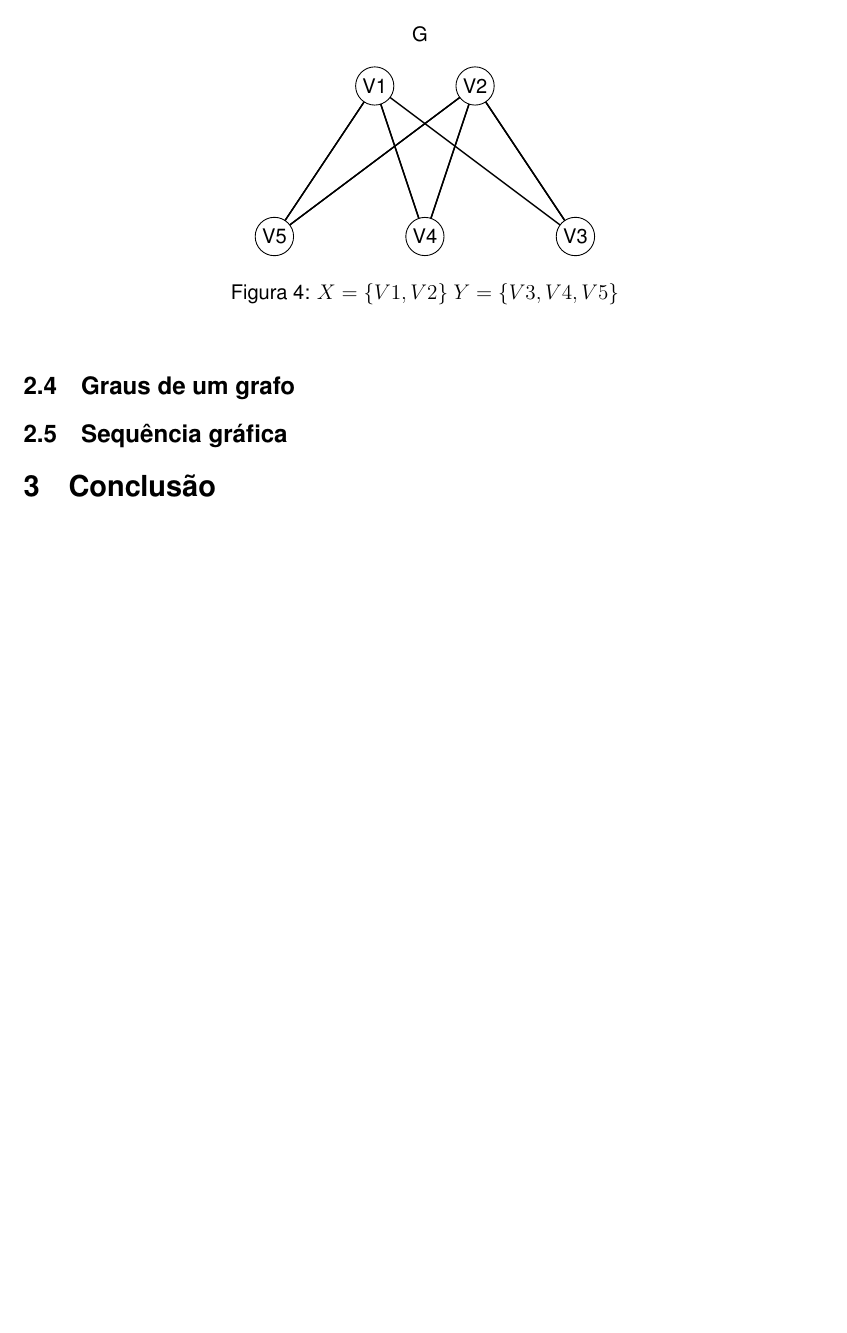
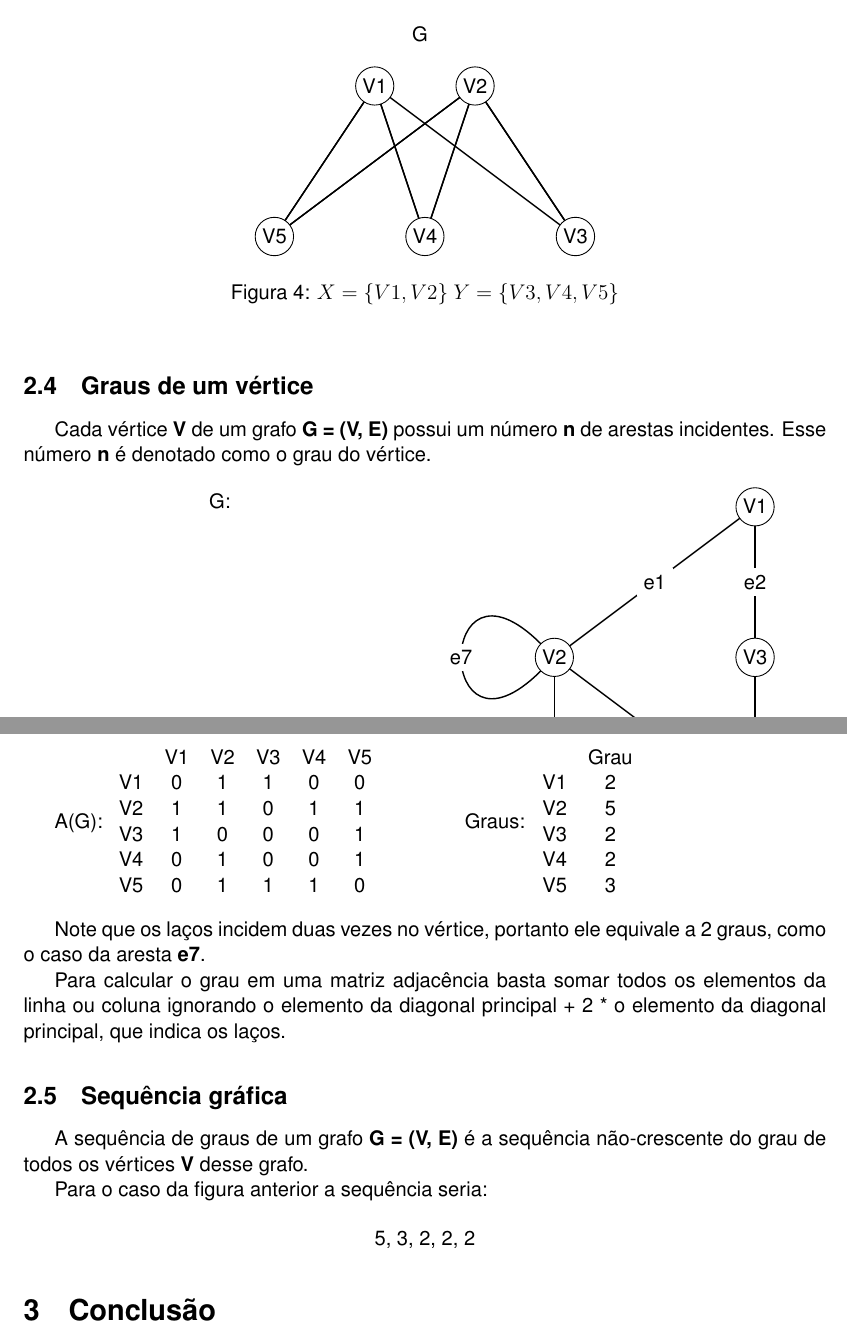
Before and after one commit to Guior/justbelieve, a LaTeX document (Latex/relatorio.tex): part of page 5 of 5 before the commit and two parts of pages 5 and 6 of 6 after it, the two joined at a grey line, cut so that both start at the same text, the shorter picture padded with empty space. Compiled offline with pdfLaTeX.

Commit message:
Adicionado graus de um vértice e sequência gráfica

```diff
--- a/Latex/relatorio.tex
+++ b/Latex/relatorio.tex
@@ -263,8 +263,67 @@ Um grafo é dado por \textbf{Bipartido completo} quando cada vértice em X é ad
 \end{center}
 
 
-\subsection{Graus de um grafo}
+\subsection{Graus de um vértice}
+
+    Cada vértice \textbf{V} de um grafo \textbf{G = (V, E)} possui um número \textbf{n} de arestas incidentes. Esse número \textbf{n} é denotado como o grau do vértice.
+
+    \begin{multicols}{2}
+        \begin{center}
+        G:
+        \end{center}
+        \begin{tikzpicture}[scale=1]
+            \tikzset{LabelStyle/.style= {fill = white}}
+            \Vertex[x=4, y=6]{V1}
+            \Vertex[x=0, y=3]{V2}
+            \Vertex[x=4, y=3]{V3}
+            \Vertex[x=0, y=0]{V4}
+            \Vertex[x=4, y=0]{V5}
+            \Edge[label=e1](V1)(V2)
+            \Edge[label=e2](V1)(V3)
+            \Edge[label=e3](V3)(V5)
+            \Edge[label=e4](V5)(V4)
+            \Edge[label=e5](V4)(V2)
+            \Edge[label=e6](V2)(V5)
+            \Loop[dist=3cm,dir=WE, style={thick,-}, label=e7](V2)
+        \end{tikzpicture}
+
+        A(G):
+        \begin{tabular}{cccccc}
+            & V1 & V2 & V3 & V4 & V5 \\
+            V1 & 0  & 1  & 1  & 0  & 0  \\
+            V2 & 1  & 1  & 0  & 1  & 1  \\
+            V3 & 1  & 0  & 0  & 0  & 1  \\
+            V4 & 0  & 1  & 0  & 0  & 1  \\
+            V5 & 0  & 1  & 1  & 1  & 0
+        \end{tabular}
+
+        \vspace{0.4in}
+        Graus:
+        \begin{tabular}{cc}
+            & Grau \\
+            V1 & 2    \\
+            V2 & 5    \\
+            V3 & 2    \\
+            V4 & 2    \\
+            V5 & 3
+        \end{tabular}
+    \end{multicols}
+
+    Note que os laços incidem duas vezes no vértice, portanto ele equivale a 2 graus, como o caso da aresta \textbf{e7}.
+
+    \indent Para calcular o grau em uma matriz adjacência basta somar todos os elementos da linha ou coluna ignorando o elemento da diagonal principal + 2 * o elemento da diagonal principal, que indica os laços.
+
 \subsection{Sequência gráfica}
+
+    A sequência de graus de um grafo \textbf{G = (V, E)} é a sequência não-crescente do grau de todos os vértices \textbf{V} desse grafo.
+
+    \indent Para o caso da figura anterior a sequência seria:
+
+    \begin{center}
+     5, 3, 2, 2, 2
+    \end{center}
+
+
 \section{Conclusão}
 
 \end{document}
```
